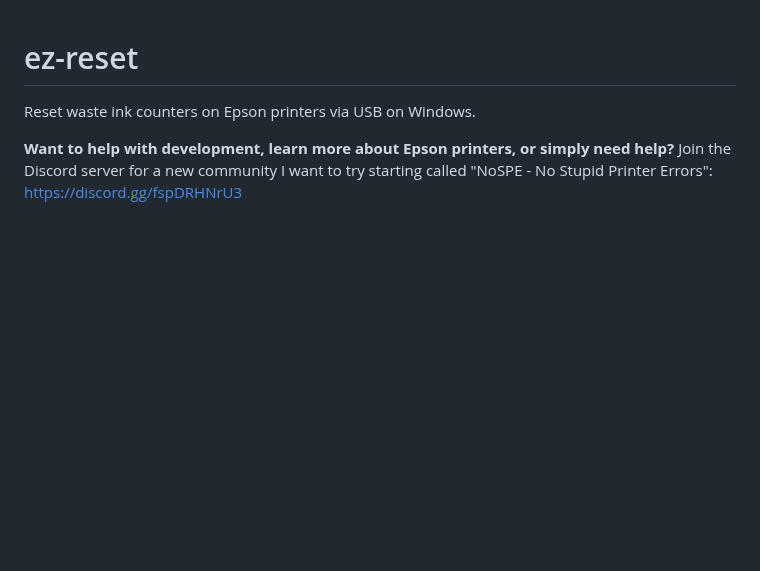
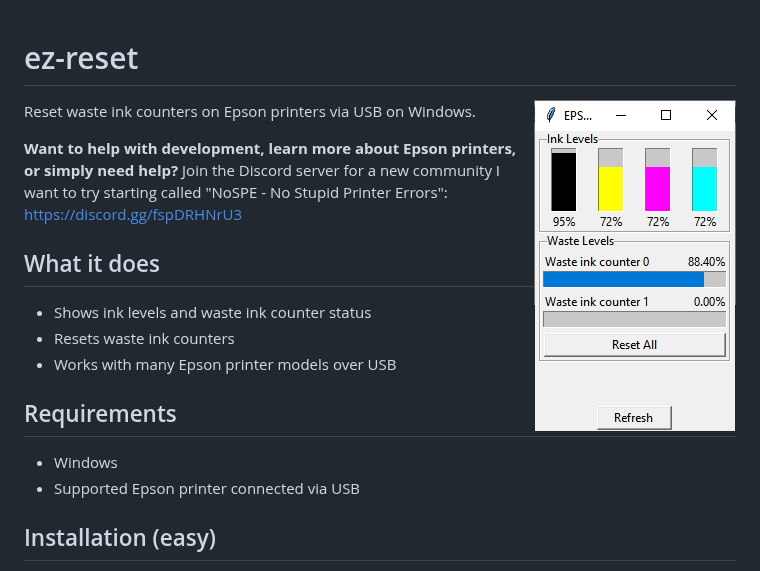
Before and after one commit to CiRIP/ez-reset, a Markdown page: README.md, the part around the change. GitHub-like rendering; pictures changed too: img.png (added); blank space fills up the shorter version.

Commit message:
add screenshot to README.md

```diff
--- a/README.md
+++ b/README.md
@@ -1,4 +1,6 @@
 # ez-reset
+
+<img align="right" src="img.png">
 
 Reset waste ink counters on Epson printers via USB on Windows.
 
```
